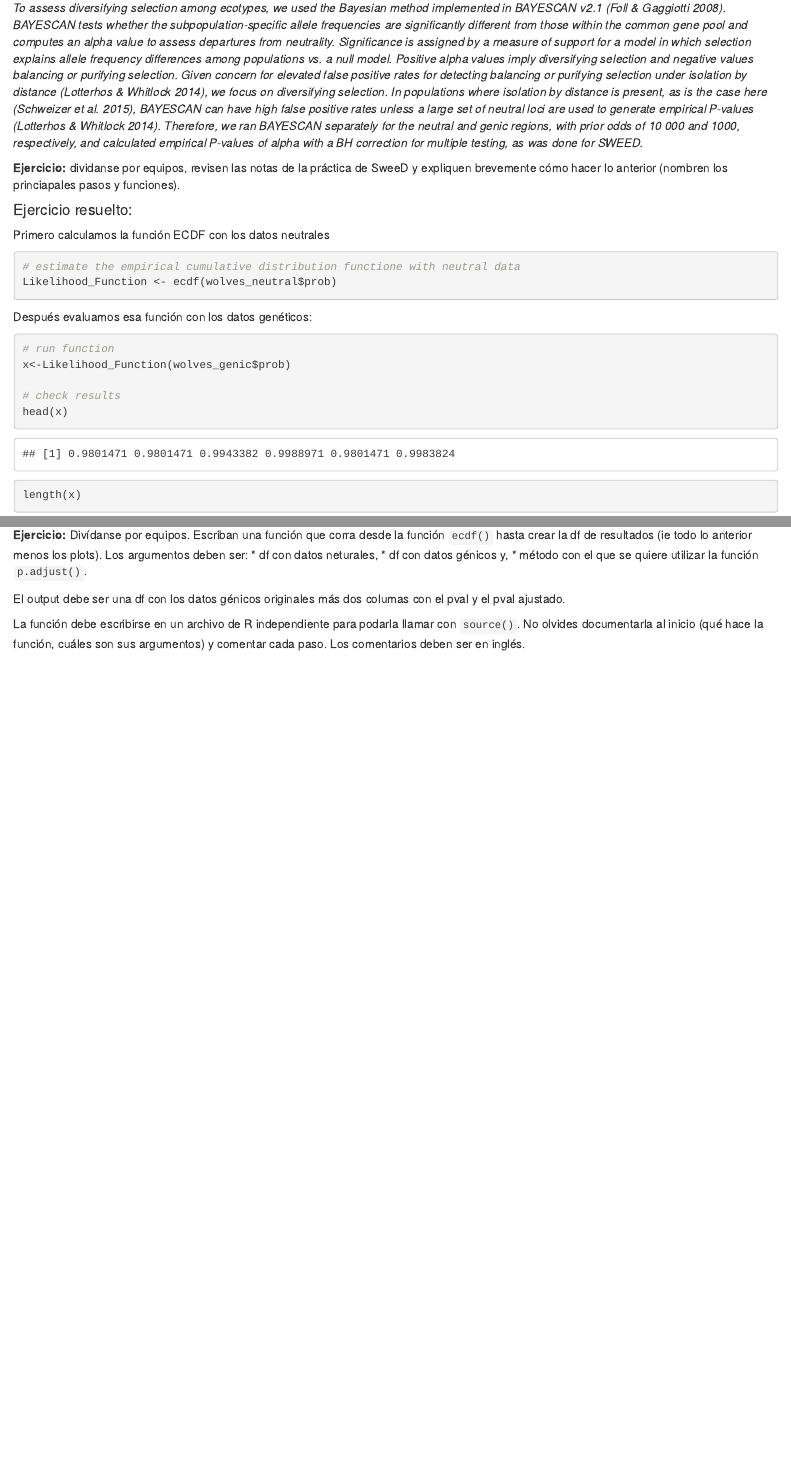
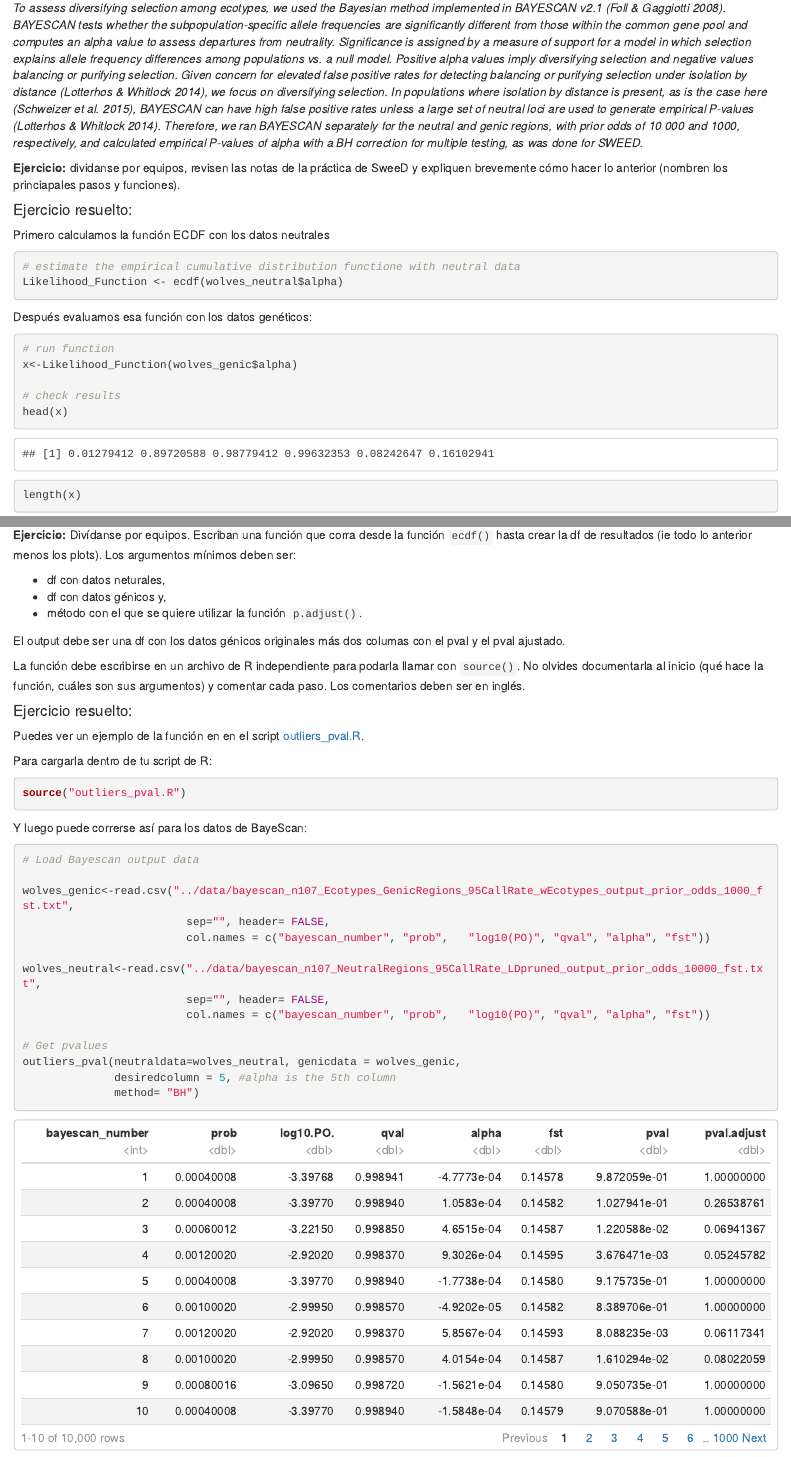
Before and after one commit to AliciaMstt/EvolAdapt, an R Markdown document (Unidad3_Test_selec_classic/Bayescan/bin/BayeScan_explore_results.Rmd): the page in a window 1100 px wide, from 2870 px down, and a second part further down, joined at a grey line. Rendered offline with R 4.5, knitr and Pandoc, with nearby package versions; code that draws random numbers runs with fixed seeds of ours.

Commit message:
correct alpha and add solution to last ex

````diff
--- a/Unidad3_Test_selec_classic/Bayescan/bin/BayeScan_explore_results.Rmd
+++ b/Unidad3_Test_selec_classic/Bayescan/bin/BayeScan_explore_results.Rmd
@@ -111,14 +111,14 @@ Primero calculamos la función ECDF con los datos neutrales
 
 ```{r}
 # estimate the empirical cumulative distribution functione with neutral data
-Likelihood_Function <- ecdf(wolves_neutral$prob)
+Likelihood_Function <- ecdf(wolves_neutral$alpha)
 ```
 
 Después evaluamos esa función con los datos genéticos:
 
 ```{r}
 # run function
-x<-Likelihood_Function(wolves_genic$prob)
+x<-Likelihood_Function(wolves_genic$alpha)
 
 # check results
 head(x)
@@ -181,7 +181,8 @@ ggplot(results, aes(x=bayescan_number, y=alpha)) +
   scale_color_manual(values = c("black", "red"))
 ```
 
-**Ejercicio:** Divídanse por equipos. Escriban una función que corra desde la función `ecdf()` hasta crear la df de resultados (ie todo lo anterior menos los plots). Los argumentos deben ser:
+**Ejercicio:** Divídanse por equipos. Escriban una función que corra desde la función `ecdf()` hasta crear la df de resultados (ie todo lo anterior menos los plots). Los argumentos mínimos deben ser:
+
 * df con datos neturales,
 * df con datos génicos y,
 * método con el que se quiere utilizar la función `p.adjust()`.
@@ -189,3 +190,34 @@ ggplot(results, aes(x=bayescan_number, y=alpha)) +
 El output debe ser una df con los datos génicos originales más dos columas con el pval y el pval ajustado.
 
 La función debe escribirse en un archivo de R independiente para podarla llamar con `source()`. No olvides documentarla al inicio (qué hace la función, cuáles son sus argumentos) y comentar cada paso. Los comentarios deben ser en inglés.
+
+#### Ejercicio resuelto:
+
+Puedes ver un ejemplo de la función en en el script [outliers_pval.R](outliers_pval.R).
+
+Para cargarla dentro de tu script de R:
+
+```{r}
+source("outliers_pval.R")
+```
+
+Y luego puede correrse así para los datos de BayeScan:
+
+```{r}
+# Load Bayescan output data
+
+wolves_genic<-read.csv("../data/bayescan_n107_Ecotypes_GenicRegions_95CallRate_wEcotypes_output_prior_odds_1000_fst.txt",
+                         sep="", header= FALSE,
+                         col.names = c("bayescan_number", "prob",   "log10(PO)", "qval", "alpha", "fst"))
+
+wolves_neutral<-read.csv("../data/bayescan_n107_NeutralRegions_95CallRate_LDpruned_output_prior_odds_10000_fst.txt",
+                         sep="", header= FALSE,
+                         col.names = c("bayescan_number", "prob",   "log10(PO)", "qval", "alpha", "fst"))
+
+# Get pvalues
+outliers_pval(neutraldata=wolves_neutral, genicdata = wolves_genic,
+              desiredcolumn = 5, #alpha is the 5th column
+              method= "BH")
+
+
+```
--- /dev/null
+++ b/Unidad3_Test_selec_classic/Bayescan/bin/outliers_pval.R
@@ -0,0 +1,47 @@
+outliers_pval<-function(neutraldata, genicdata, desiredcolumn, method){
+  ## made by Alicia Mastretta-Yanes, May 2022
+  ## This function estimates the P-value of each genic position
+  ## from the results of Bayescan or SweeD programs,
+  ## by calculating the empirical percentile according to the distribution of
+  ## likelihood values for the neutral regions, and P-value correction for multiple testing.
+  ## The output is a dataframe with the original genetic data (see arguments below)
+  ## with two more columns with the pvalue and the adjusted pvalue.
+
+  ### Arguments
+  ## neutraldata: data frame with the output results of BayeScan, SweeD
+  ##                or similar program ran with NEUTRAL data.
+  ##                Will be used to generate the empirical distribution.
+  ## genicdata: data frame with the output results of BayeScan, SweeD
+  ##                  or similar program ran with GENIC data.
+  ##                  pvalues of this data will be estimated.
+  ## desiredcolumn: column with the data for which pvalues will be estimated.
+  ##                  eg Likelihood, alpha, etc.
+  ##                  Must be provided as a number. E.g. is Likelikood is the
+  ##                  3rd column, this argument shouldbe desiredcolumn = 3
+  ## method: correction method to run the p.adjust() function.
+  ##           See its documentation for details.
+
+
+  ### Function
+  # Estimate the empirical cummulative distribution function of the neutral data
+  Likelihood_Function <- ecdf(neutraldata[, desiredcolumn])
+
+  ## run the resulting function with the genetic data
+  x<-Likelihood_Function(genicdata[, desiredcolumn])
+
+  # The difference is the p-value
+  Likelihood_PVAL<-1-x
+
+  ## Adjust pvalue with the desired method
+  Likelihood_FDR=p.adjust(Likelihood_PVAL, method)
+
+  # copy original genetic data
+  results<- genicdata
+
+  # add pvalue results:
+  results$pval<-Likelihood_PVAL
+  results$pval.adjust<-Likelihood_FDR
+
+  # return results
+  return(results)
+}
````
Also changed, not shown: Unidad3_Test_selec_classic/Bayescan/bin/BayeScan_explore_results.html.
